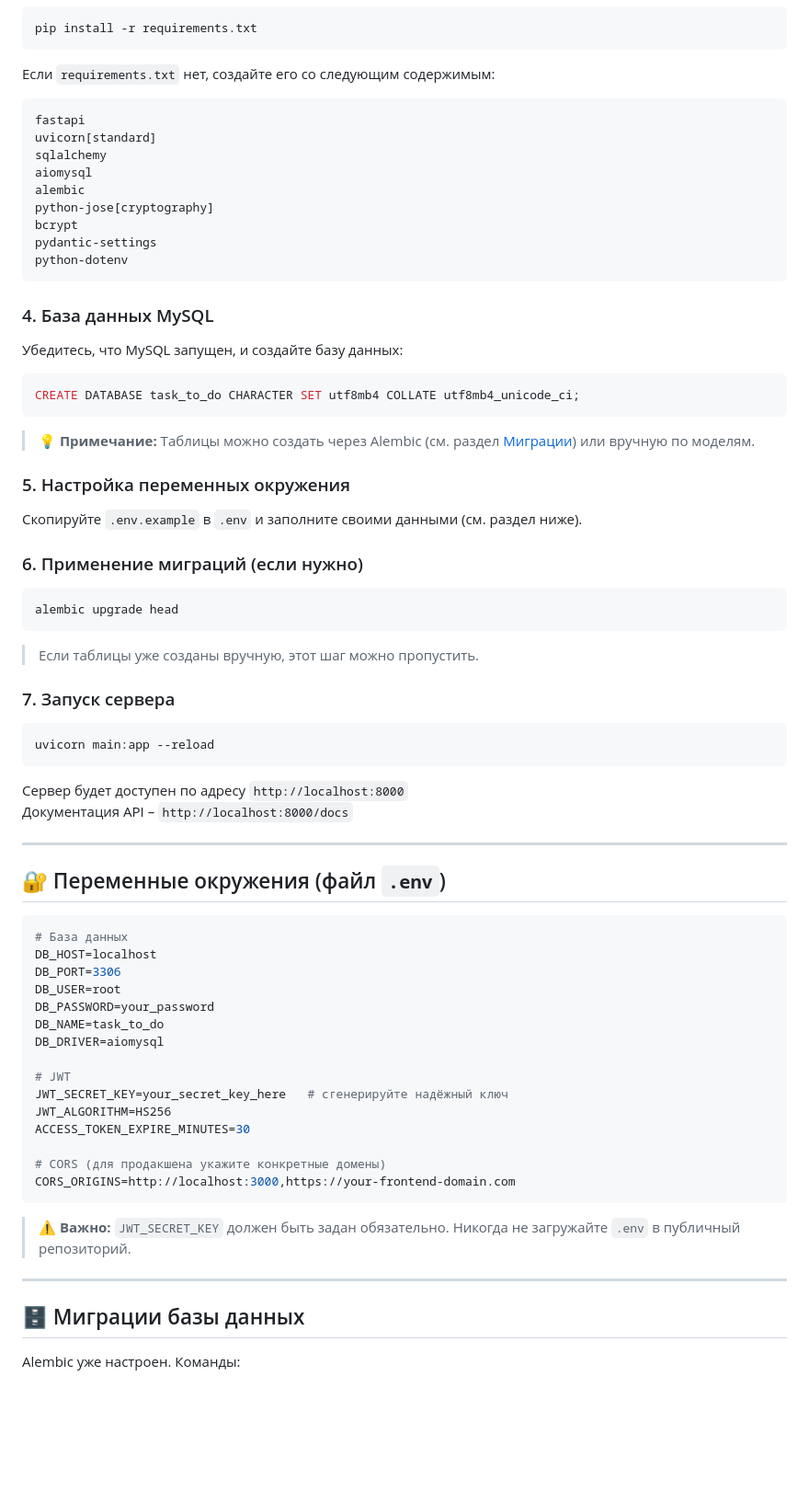
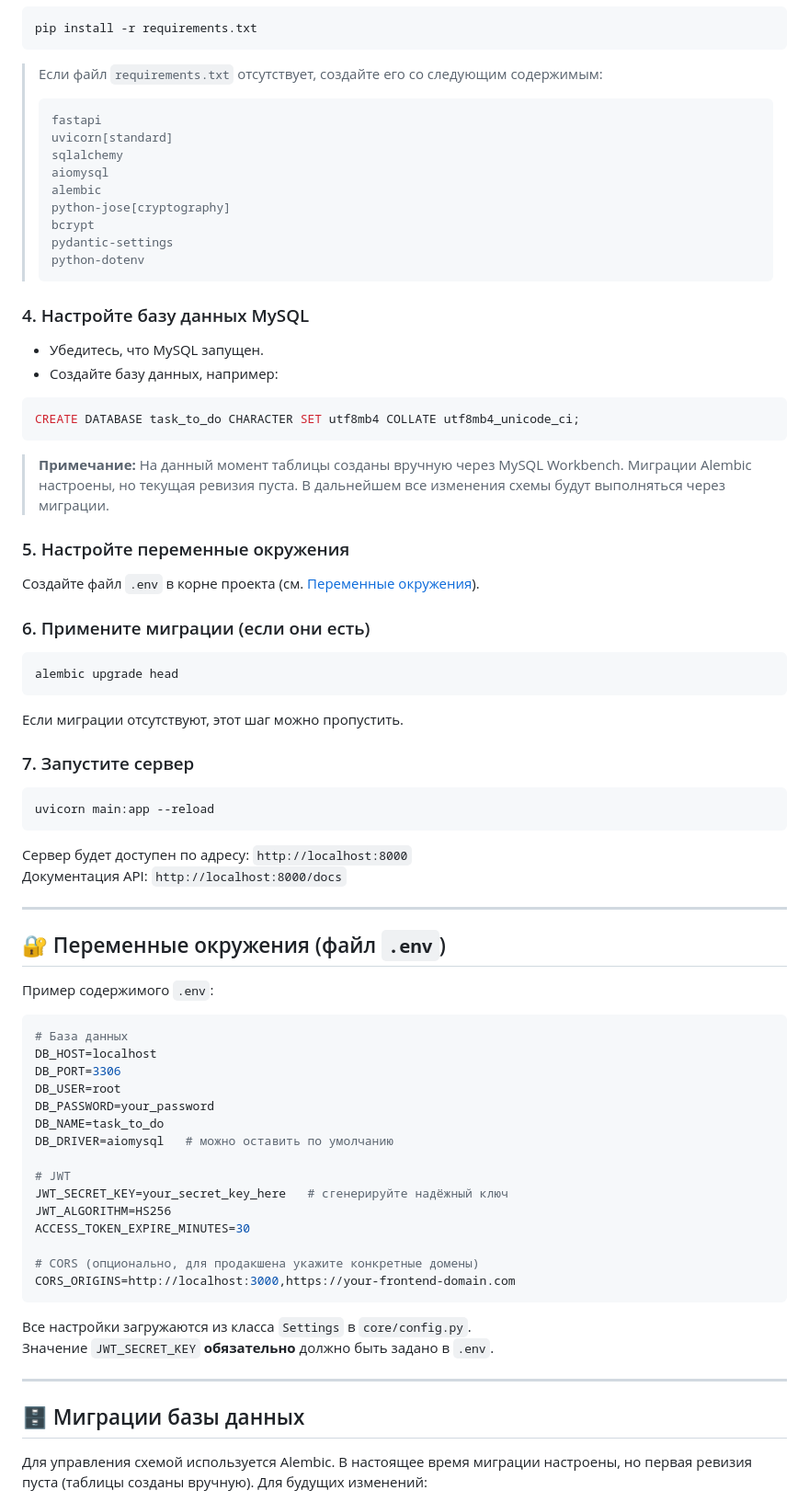
Before and after one commit to SaDDadd/Clarity, a Markdown page: README.md, the part around one of its changes. Shown at 92% size. Rendered like a GitHub page; blank space fills up the shorter version.

````diff
--- a/README.md
+++ b/README.md
@@ -87,46 +70,50 @@ venv\Scripts\activate         # Windows
 ```bash
 pip install -r requirements.txt
 ```
-Если `requirements.txt` нет, создайте его со следующим содержимым:
-```txt
-fastapi
-uvicorn[standard]
-sqlalchemy
-aiomysql
-alembic
-python-jose[cryptography]
-bcrypt
-pydantic-settings
-python-dotenv
-```
+> Если файл `requirements.txt` отсутствует, создайте его со следующим содержимым:
+> ```
+> fastapi
+> uvicorn[standard]
+> sqlalchemy
+> aiomysql
+> alembic
+> python-jose[cryptography]
+> bcrypt
+> pydantic-settings
+> python-dotenv
+> ```
 
-### 4. База данных MySQL
-Убедитесь, что MySQL запущен, и создайте базу данных:
+### 4. Настройте базу данных MySQL
+- Убедитесь, что MySQL запущен.
+- Создайте базу данных, например:
 ```sql
 CREATE DATABASE task_to_do CHARACTER SET utf8mb4 COLLATE utf8mb4_unicode_ci;
 ```
-> **💡 Примечание:** Таблицы можно создать через Alembic (см. раздел [Миграции](#-миграции-базы-данных)) или вручную по моделям.
 
-### 5. Настройка переменных окружения
-Скопируйте `.env.example` в `.env` и заполните своими данными (см. раздел ниже).
+> **Примечание:** На данный момент таблицы созданы вручную через MySQL Workbench. Миграции Alembic настроены, но текущая ревизия пуста. В дальнейшем все изменения схемы будут выполняться через миграции.
 
-### 6. Применение миграций (если нужно)
+### 5. Настройте переменные окружения
+Создайте файл `.env` в корне проекта (см. [Переменные окружения](#-переменные-окружения)).
+
+### 6. Примените миграции (если они есть)
 ```bash
 alembic upgrade head
 ```
-> Если таблицы уже созданы вручную, этот шаг можно пропустить.
+Если миграции отсутствуют, этот шаг можно пропустить.
 
-### 7. Запуск сервера
+### 7. Запустите сервер
 ```bash
 uvicorn main:app --reload
 ```
-Сервер будет доступен по адресу `http://localhost:8000`
-Документация API – `http://localhost:8000/docs`
+
+Сервер будет доступен по адресу: `http://localhost:8000`
+Документация API: `http://localhost:8000/docs`
 
 ---
 
 ## 🔐 Переменные окружения (файл `.env`)
 
+Пример содержимого `.env`:
 ```env
 # База данных
 DB_HOST=localhost
@@ -134,22 +121,23 @@ DB_PORT=3306
 DB_USER=root
 DB_PASSWORD=your_password
 DB_NAME=task_to_do
-DB_DRIVER=aiomysql
+DB_DRIVER=aiomysql   # можно оставить по умолчанию
 
 # JWT
 JWT_SECRET_KEY=your_secret_key_here   # сгенерируйте надёжный ключ
 JWT_ALGORITHM=HS256
 ACCESS_TOKEN_EXPIRE_MINUTES=30
 
-# CORS (для продакшена укажите конкретные домены)
+# CORS (опционально, для продакшена укажите конкретные домены)
 CORS_ORIGINS=http://localhost:3000,https://your-frontend-domain.com
 ```
 
-> ⚠️ **Важно:** `JWT_SECRET_KEY` должен быть задан обязательно. Никогда не загружайте `.env` в публичный репозиторий.
+Все настройки загружаются из класса `Settings` в `core/config.py`.
+Значение `JWT_SECRET_KEY` **обязательно** должно быть задано в `.env`.
 
 ---
 
 ## 🗄️ Миграции базы данных
 
-Alembic уже настроен. Команды:
+Для управления схемой используется Alembic. В настоящее время миграции настроены, но первая ревизия пуста (таблицы созданы вручную). Для будущих изменений:
 
````
Also changed, not shown: other parts of README.md (+234 -162 lines).
